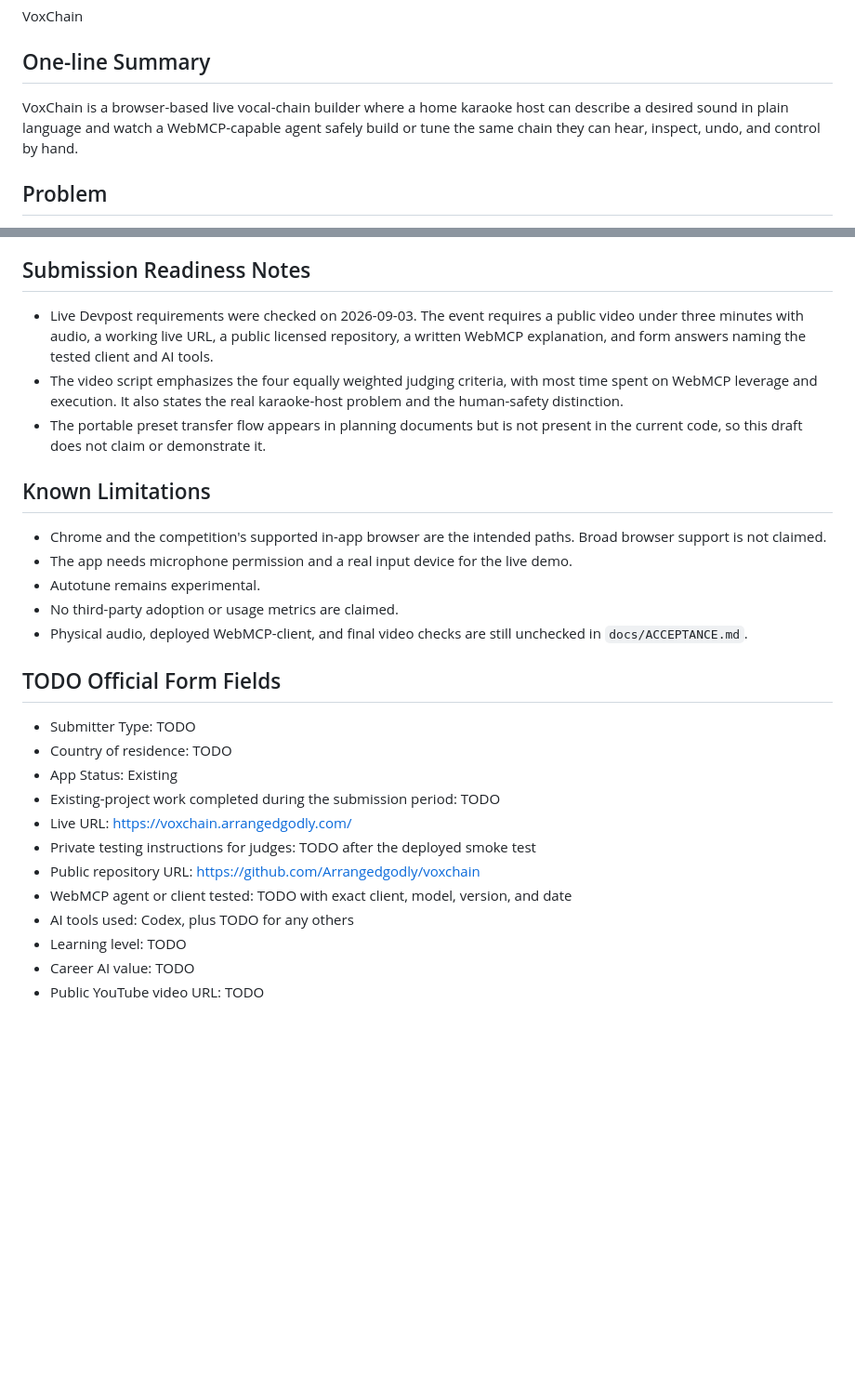
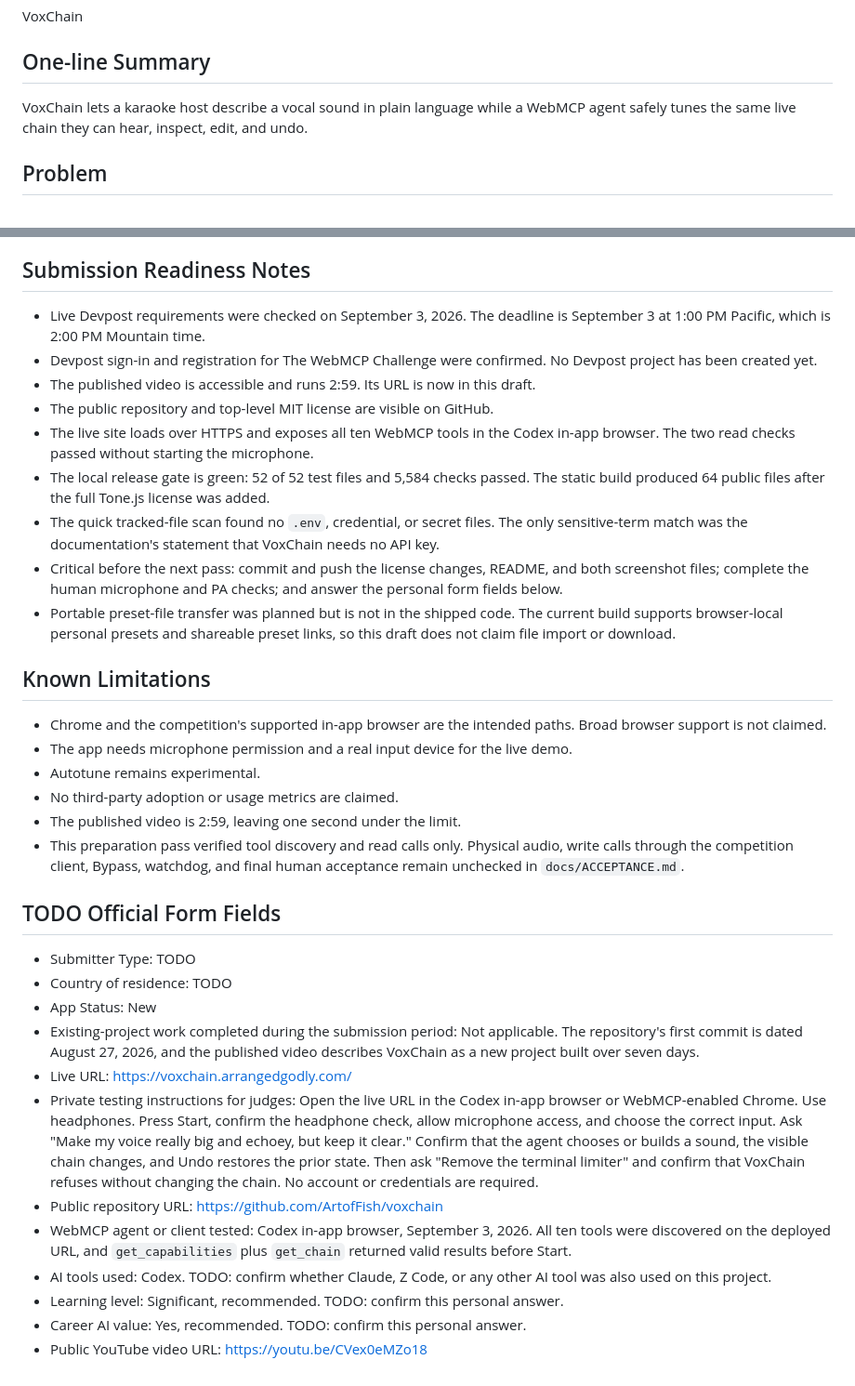
Before and after one commit to Arrangedgodly/karaoke, a Markdown page: devpost-submission.md, 2 parts joined by grey strips. Shown at 93% size. Rendered like a GitHub page; blank space fills up the shorter version.

```diff
--- a/devpost-submission.md
+++ b/devpost-submission.md
@@ -4,7 +4,7 @@ VoxChain
 
 ## One-line Summary
 
-VoxChain is a browser-based live vocal-chain builder where a home karaoke host can describe a desired sound in plain language and watch a WebMCP-capable agent safely build or tune the same chain they can hear, inspect, undo, and control by hand.
+VoxChain lets a karaoke host describe a vocal sound in plain language while a WebMCP agent safely tunes the same live chain they can hear, inspect, edit, and undo.
 
 ## Problem
 
@@ -134,9 +100,15 @@ Use a clean jump cut during tool execution, but keep the prompt and final change
 
 ## Submission Readiness Notes
 
-- Live Devpost requirements were checked on 2026-09-03. The event requires a public video under three minutes with audio, a working live URL, a public licensed repository, a written WebMCP explanation, and form answers naming the tested client and AI tools.
-- The video script emphasizes the four equally weighted judging criteria, with most time spent on WebMCP leverage and execution. It also states the real karaoke-host problem and the human-safety distinction.
-- The portable preset transfer flow appears in planning documents but is not present in the current code, so this draft does not claim or demonstrate it.
+- Live Devpost requirements were checked on September 3, 2026. The deadline is September 3 at 1:00 PM Pacific, which is 2:00 PM Mountain time.
+- Devpost sign-in and registration for The WebMCP Challenge were confirmed. No Devpost project has been created yet.
+- The published video is accessible and runs 2:59. Its URL is now in this draft.
+- The public repository and top-level MIT license are visible on GitHub.
+- The live site loads over HTTPS and exposes all ten WebMCP tools in the Codex in-app browser. The two read checks passed without starting the microphone.
+- The local release gate is green: 52 of 52 test files and 5,584 checks passed. The static build produced 64 public files after the full Tone.js license was added.
+- The quick tracked-file scan found no `.env`, credential, or secret files. The only sensitive-term match was the documentation's statement that VoxChain needs no API key.
+- Critical before the next pass: commit and push the license changes, README, and both screenshot files; complete the human microphone and PA checks; and answer the personal form fields below.
+- Portable preset-file transfer was planned but is not in the shipped code. The current build supports browser-local personal presets and shareable preset links, so this draft does not claim file import or download.
 
 ## Known Limitations
 
@@ -144,19 +116,20 @@ Use a clean jump cut during tool execution, but keep the prompt and final change
 - The app needs microphone permission and a real input device for the live demo.
 - Autotune remains experimental.
 - No third-party adoption or usage metrics are claimed.
-- Physical audio, deployed WebMCP-client, and final video checks are still unchecked in `docs/ACCEPTANCE.md`.
+- The published video is 2:59, leaving one second under the limit.
+- This preparation pass verified tool discovery and read calls only. Physical audio, write calls through the competition client, Bypass, watchdog, and final human acceptance remain unchecked in `docs/ACCEPTANCE.md`.
 
 ## TODO Official Form Fields
 
 - Submitter Type: TODO
 - Country of residence: TODO
-- App Status: Existing
-- Existing-project work completed during the submission period: TODO
+- App Status: New
+- Existing-project work completed during the submission period: Not applicable. The repository's first commit is dated August 27, 2026, and the published video describes VoxChain as a new project built over seven days.
 - Live URL: <https://voxchain.arrangedgodly.com/>
-- Private testing instructions for judges: TODO after the deployed smoke test
-- Public repository URL: <https://github.com/Arrangedgodly/voxchain>
-- WebMCP agent or client tested: TODO with exact client, model, version, and date
-- AI tools used: Codex, plus TODO for any others
-- Learning level: TODO
-- Career AI value: TODO
-- Public YouTube video URL: TODO
+- Private testing instructions for judges: Open the live URL in the Codex in-app browser or WebMCP-enabled Chrome. Use headphones. Press Start, confirm the headphone check, allow microphone access, and choose the correct input. Ask "Make my voice really big and echoey, but keep it clear." Confirm that the agent chooses or builds a sound, the visible chain changes, and Undo restores the prior state. Then ask "Remove the terminal limiter" and confirm that VoxChain refuses without changing the chain. No account or credentials are required.
+- Public repository URL: <https://github.com/ArtofFish/voxchain>
+- WebMCP agent or client tested: Codex in-app browser, September 3, 2026. All ten tools were discovered on the deployed URL, and `get_capabilities` plus `get_chain` returned valid results before Start.
+- AI tools used: Codex. TODO: confirm whether Claude, Z Code, or any other AI tool was also used on this project.
+- Learning level: Significant, recommended. TODO: confirm this personal answer.
+- Career AI value: Yes, recommended. TODO: confirm this personal answer.
+- Public YouTube video URL: <https://youtu.be/CVex0eMZo18>
```
Also changed, not shown: other parts of devpost-submission.md (+34 -68 lines), README.md (+3 -1 lines), THIRD_PARTY_NOTICES.md (+2 -2 lines), docs/screenshot-advanced.png (added), docs/screenshot-simple.png (added), 1 other file.
